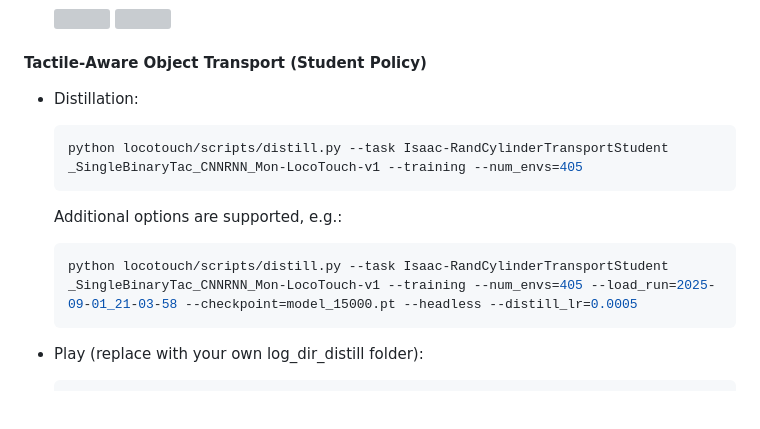
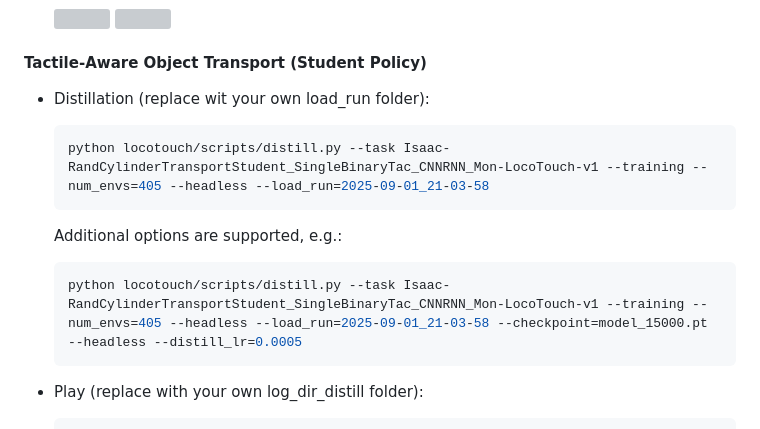
Before and after one commit to linchangyi1/LocoTouch, a Markdown page: README.md, the part around the change. GitHub-like rendering; blank space fills up the shorter version; grey boxes are pictures that could not be loaded.

Commit message:
Fix distillation command in README
Updated the distillation command in the README to include the load_run parameter and corrected the task name.

````diff
--- a/README.md
+++ b/README.md
@@ -164,14 +164,14 @@ Verify the installation by playing the teacher and student policies:
 
 
 #### Tactile-Aware Object Transport (Student Policy)
-- Distillation:
+- Distillation (replace wit your own load_run folder):
   ```bash
-  python locotouch/scripts/distill.py --task Isaac-RandCylinderTransportStudent _SingleBinaryTac_CNNRNN_Mon-LocoTouch-v1 --training --num_envs=405
+  python locotouch/scripts/distill.py --task Isaac-RandCylinderTransportStudent_SingleBinaryTac_CNNRNN_Mon-LocoTouch-v1 --training --num_envs=405 --headless --load_run=2025-09-01_21-03-58
   ```
 
   Additional options are supported, e.g.:
   ```bash
-  python locotouch/scripts/distill.py --task Isaac-RandCylinderTransportStudent _SingleBinaryTac_CNNRNN_Mon-LocoTouch-v1 --training --num_envs=405 --load_run=2025-09-01_21-03-58 --checkpoint=model_15000.pt --headless --distill_lr=0.0005
+  python locotouch/scripts/distill.py --task Isaac-RandCylinderTransportStudent_SingleBinaryTac_CNNRNN_Mon-LocoTouch-v1 --training --num_envs=405 --headless --load_run=2025-09-01_21-03-58 --checkpoint=model_15000.pt --headless --distill_lr=0.0005
   ```
 
 - Play (replace with your own log_dir_distill folder):
````
